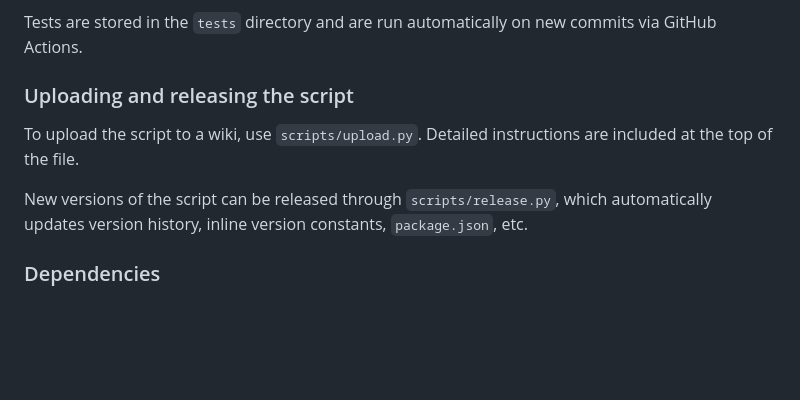
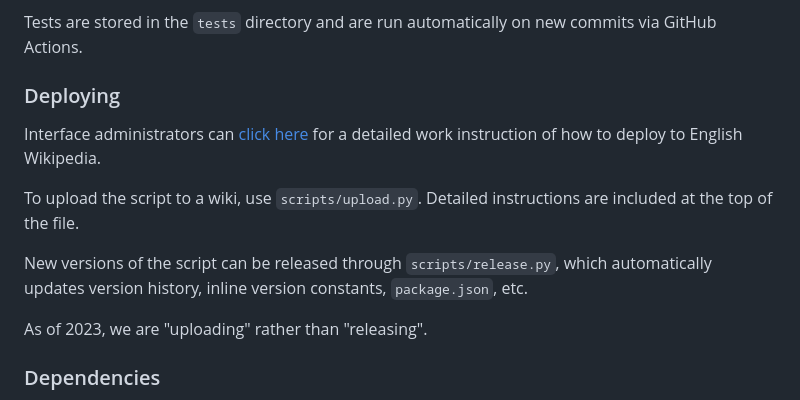
Before and after one commit to wikimedia-gadgets/afc-helper, a Markdown page: README.md, the part around the change. GitHub-like rendering; blank space fills up the shorter version.

Commit message:
update deploy section of README

```diff
--- a/README.md
+++ b/README.md
@@ -24,10 +24,14 @@ We have unit tests! `afch-rewrite` uses [Jest](https://github.com/facebook/jest)
 
 Tests are stored in the `tests` directory and are run automatically on new commits via GitHub Actions.
 
-### Uploading and releasing the script
+### Deploying
+Interface administrators can [click here](https://en.wikipedia.org/wiki/Wikipedia:WikiProject_Articles_for_creation/Helper_script/Deploying) for a detailed work instruction of how to deploy to English Wikipedia.
+
 To upload the script to a wiki, use `scripts/upload.py`. Detailed instructions are included at the top of the file.
 
 New versions of the script can be released through `scripts/release.py`, which automatically updates version history, inline version constants, `package.json`, etc.
+
+As of 2023, we are "uploading" rather than "releasing".
 
 ### Dependencies
 Below is a list of dependencies and what they are involved with, so you know what to test when updating dependencies.
```
